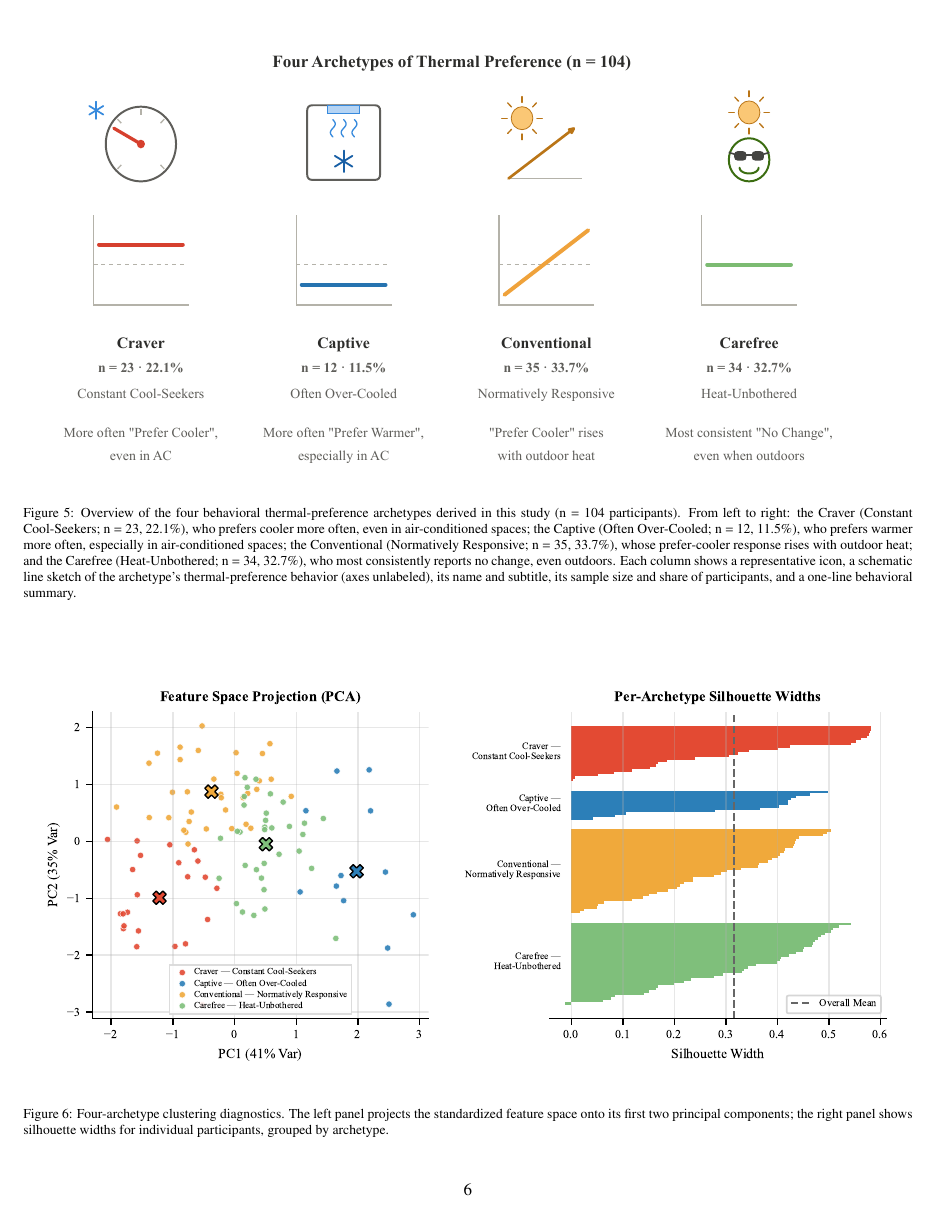
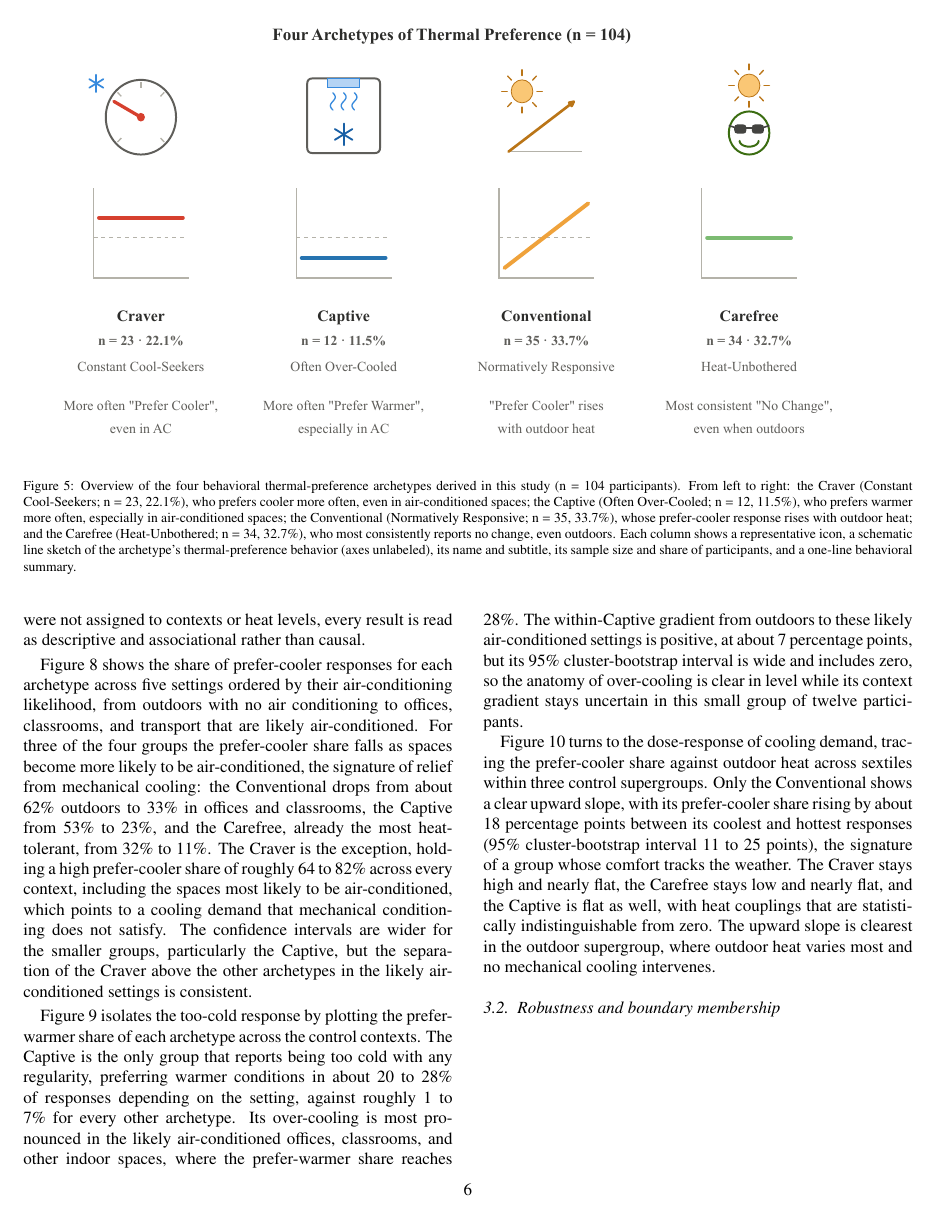
Before and after one commit to buds-lab/cooling-cravers-to-carefree-journal-paper, a LaTeX paper (cravers-to-carefree.tex): page 6 of 14. Compiled offline with pdfLaTeX.

Commit message:
Explain over-cooling anatomy and heat dose-response results
- Describe the over-cooling anatomy figure: the Captive as the only group frequently too cold (20-28% vs 1-7%), peaking in likely-A/C spaces, with the within-group context gradient uncertain

- Describe the heat dose-response figure: only the Conventional couples to outdoor heat (about +18 pts, 95% CI 11-25), while the other groups stay flat

- Rebuild the manuscript PDF

```diff
--- a/cravers-to-carefree.tex
+++ b/cravers-to-carefree.tex
@@ -280,3 +284,4 @@ The Carefree, or Heat-Unbothered (n = 34, 32.7\%), sits below the cohort mean on
+Because participants were not assigned to contexts or heat levels, every result is read as descriptive and associational rather than causal.
 
 \begin{figure*}[t]
   \centering
@@ -285,6 +290,10 @@ The Carefree, or Heat-Unbothered (n = 34, 32.7\%), sits below the cohort mean on
   \label{fig:ac-relief}
 \end{figure*}
 
+Figure~\ref{fig:ac-relief} shows the share of prefer-cooler responses for each archetype across five settings ordered by their air-conditioning likelihood, from outdoors with no air conditioning to offices, classrooms, and transport that are likely air-conditioned.
+For three of the four groups the prefer-cooler share falls as spaces become more likely to be air-conditioned, the signature of relief from mechanical cooling: the Conventional drops from about 62\% outdoors to 33\% in offices and classrooms, the Captive from 53\% to 23\%, and the Carefree, already the most heat-tolerant, from 32\% to 11\%.
+The Craver is the exception, holding a high prefer-cooler share of roughly 64 to 82\% across every context, including the spaces most likely to be air-conditioned, which points to a cooling demand that mechanical conditioning does not satisfy.
+The confidence intervals are wider for the smaller groups, particularly the Captive, but the separation of the Craver above the other archetypes in the likely air-conditioned settings is consistent.
 
 \begin{figure}[htbp]
   \centering
@@ -292,18 +301,31 @@ The Carefree, or Heat-Unbothered (n = 34, 32.7\%), sits below the cohort mean on
   \caption{Prefer-warmer (too cold) responses by archetype across the four probable control contexts, ordered by increasing air-conditioning likelihood (Outdoor with no A/C; Home with maybe A/C; Office, Class, or Other indoor with likely A/C; and Transport with very likely A/C). Bars show the percentage of responses indicating a preference for warmer conditions.}
   \label{fig:overcooling-anatomy}
 \end{figure}
+
+Figure~\ref{fig:overcooling-anatomy} isolates the too-cold response by plotting the prefer-warmer share of each archetype across the control contexts.
+The Captive is the only group that reports being too cold with any regularity, preferring warmer conditions in about 20 to 28\% of responses depending on the setting, against roughly 1 to 7\% for every other archetype.
+Its over-cooling is most pronounced in the likely air-conditioned offices, classrooms, and other indoor spaces, where the prefer-warmer share reaches 28\%.
+The within-Captive gradient from outdoors to these likely air-conditioned settings is positive, at about 7 percentage points, but its 95\% cluster-bootstrap interval is wide and includes zero, so the anatomy of over-cooling is clear in level while its context gradient stays uncertain in this small group of twelve participants.
+
 \begin{figure}[htbp]
   \centering
   \includegraphics[width=\columnwidth]{figures/01_C3_dose_response_heat_3super.pdf}
   \caption{Probability of preferring cooler conditions versus outdoor heat, shown separately for three probable control supergroups ordered by increasing air-conditioning likelihood (top to bottom: Outdoor with no A/C; Home or Other indoor with maybe A/C; and Office, Classroom, or Transport with likely A/C). Within each panel, one line per archetype gives the prefer-cooler share across outdoor heat-index sextile centers, with Wilson 95 percent intervals as shaded bands and a distinct marker per archetype (Craver, circle; Captive, cross; Conventional, triangle; Carefree, square) so the series remain distinguishable in black and white. The dotted vertical line marks the cohort median heat index.}
   \label{fig:heat-dose-response}
 \end{figure}
+
+Figure~\ref{fig:heat-dose-response} turns to the dose-response of cooling demand, tracing the prefer-cooler share against outdoor heat across sextiles within three control supergroups.
+Only the Conventional shows a clear upward slope, with its prefer-cooler share rising by about 18 percentage points between its coolest and hottest responses (95\% cluster-bootstrap interval 11 to 25 points), the signature of a group whose comfort tracks the weather.
+The Craver stays high and nearly flat, the Carefree stays low and nearly flat, and the Captive is flat as well, with heat couplings that are statistically indistinguishable from zero.
+The upward slope is clearest in the outdoor supergroup, where outdoor heat varies most and no mechanical cooling intervenes.
+
 \begin{figure}[htbp]
   \centering
   \includegraphics[width=\columnwidth]{figures/01_C2_heat_coupling.pdf}
   \caption{Heat coupling by archetype. Points and horizontal intervals show the difference in participants' prefer-cooler probability between hot and not-hot observations, with 95\% bootstrap confidence intervals.}
   \label{fig:heat-coupling}
 \end{figure}
+
 \begin{figure*}[t]
   \centering
   \includegraphics[width=\textwidth]{figures/01_D1_exposure_provoked_comfort.pdf}
```
Also changed, not shown: cravers-to-carefree.pdf, cravers-to-carefree.tex (24 more changed lines).
